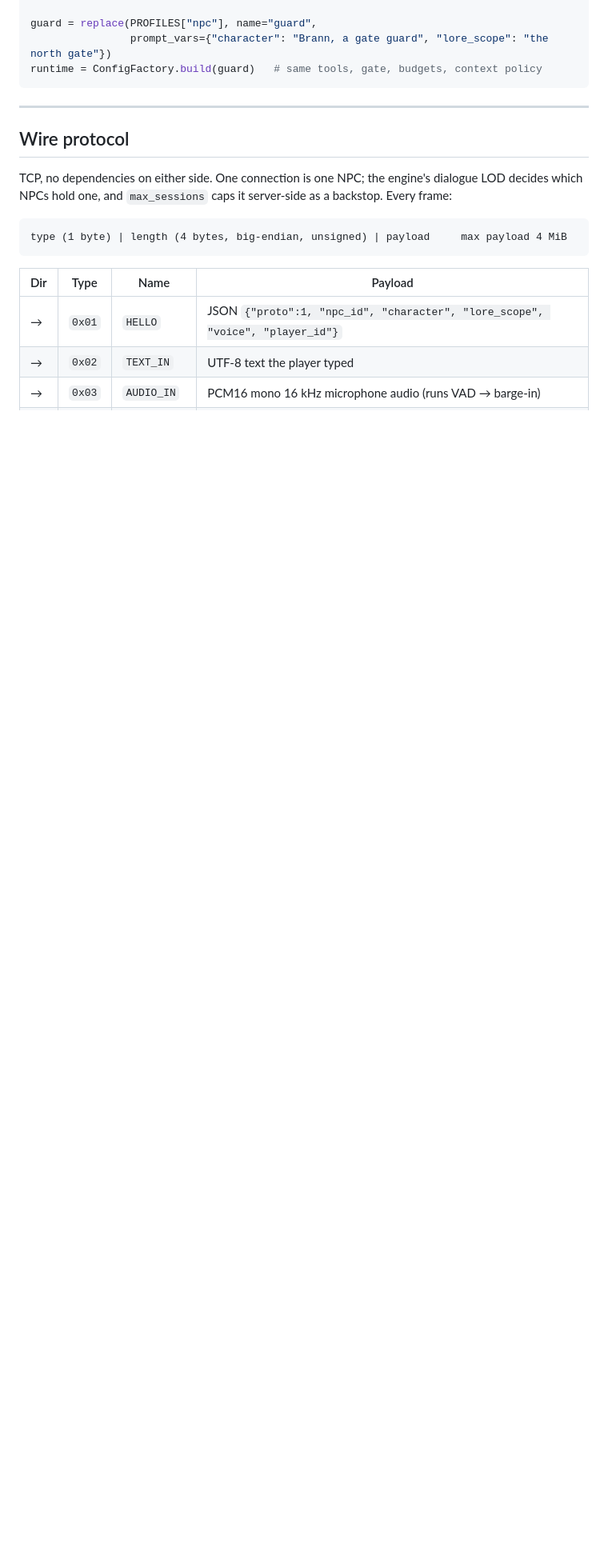
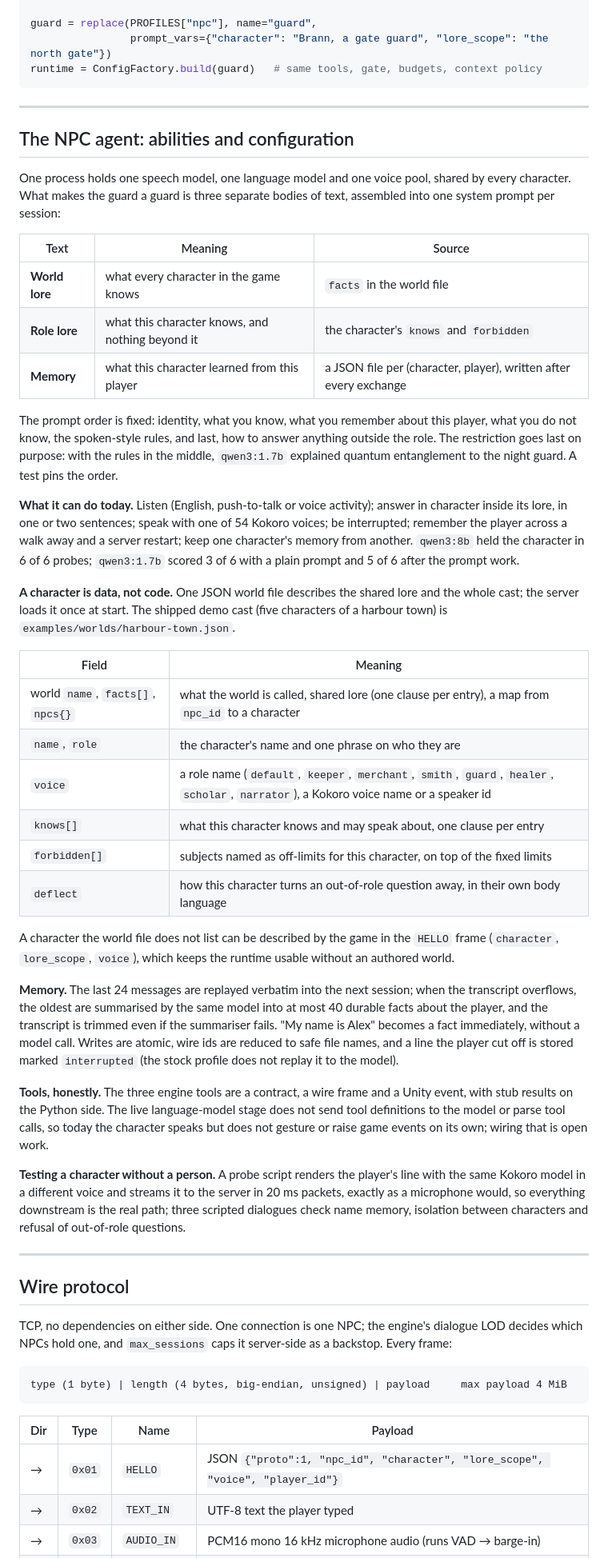
Before and after one commit to raphsoundmix-ctrl/voicert, a Markdown page: README.md, the part around one of its changes. Shown at 80% size. Drawn GitHub-style; blank space fills up the shorter version.

````diff
--- a/README.md
+++ b/README.md
@@ -157,6 +161,43 @@ guard = replace(PROFILES["npc"], name="guard",
                 prompt_vars={"character": "Brann, a gate guard", "lore_scope": "the north gate"})
 runtime = ConfigFactory.build(guard)   # same tools, gate, budgets, context policy
 ```
+
+---
+
+## The NPC agent: abilities and configuration
+
+One process holds one speech model, one language model and one voice pool, shared by every character. What makes the guard a guard is three separate bodies of text, assembled into one system prompt per session:
+
+| Text | Meaning | Source |
+|---|---|---|
+| **World lore** | what every character in the game knows | `facts` in the world file |
+| **Role lore** | what this character knows, and nothing beyond it | the character's `knows` and `forbidden` |
+| **Memory** | what this character learned from this player | a JSON file per (character, player), written after every exchange |
+
+The prompt order is fixed: identity, what you know, what you remember about this player, what you do not know, the spoken-style rules, and last, how to answer anything outside the role. The restriction goes last on purpose:
+with the rules in the middle, `qwen3:1.7b` explained quantum entanglement to the night guard. A test pins the order.
+
+**What it can do today.** Listen (English, push-to-talk or voice activity); answer in character inside its lore, in one or two sentences; speak with one of 54 Kokoro voices; be interrupted; remember the player across a walk away and a server restart; keep one character's memory from another.
+`qwen3:8b` held the character in 6 of 6 probes; `qwen3:1.7b` scored 3 of 6 with a plain prompt and 5 of 6 after the prompt work.
+
+**A character is data, not code.** One JSON world file describes the shared lore and the whole cast; the server loads it once at start. The shipped demo cast (five characters of a harbour town) is `examples/worlds/harbour-town.json`.
+
+| Field | Meaning |
+|---|---|
+| world `name`, `facts[]`, `npcs{}` | what the world is called, shared lore (one clause per entry), a map from `npc_id` to a character |
+| `name`, `role` | the character's name and one phrase on who they are |
+| `voice` | a role name (`default`, `keeper`, `merchant`, `smith`, `guard`, `healer`, `scholar`, `narrator`), a Kokoro voice name or a speaker id |
+| `knows[]` | what this character knows and may speak about, one clause per entry |
+| `forbidden[]` | subjects named as off-limits for this character, on top of the fixed limits |
+| `deflect` | how this character turns an out-of-role question away, in their own body language |
+
+A character the world file does not list can be described by the game in the `HELLO` frame (`character`, `lore_scope`, `voice`), which keeps the runtime usable without an authored world.
+
+**Memory.** The last 24 messages are replayed verbatim into the next session; when the transcript overflows, the oldest are summarised by the same model into at most 40 durable facts about the player, and the transcript is trimmed even if the summariser fails. "My name is Alex" becomes a fact immediately, without a model call. Writes are atomic, wire ids are reduced to safe file names, and a line the player cut off is stored marked `interrupted` (the stock profile does not replay it to the model).
+
+**Tools, honestly.** The three engine tools are a contract, a wire frame and a Unity event, with stub results on the Python side. The live language-model stage does not send tool definitions to the model or parse tool calls, so today the character speaks but does not gesture or raise game events on its own; wiring that is open work.
+
+**Testing a character without a person.** A probe script renders the player's line with the same Kokoro model in a different voice and streams it to the server in 20 ms packets, exactly as a microphone would, so everything downstream is the real path; three scripted dialogues check name memory, isolation between characters and refusal of out-of-role questions.
 
 ---
 
````
Also changed, not shown: other parts of README.md (+58 -85 lines), docs/economics.md (+2 -2 lines).
